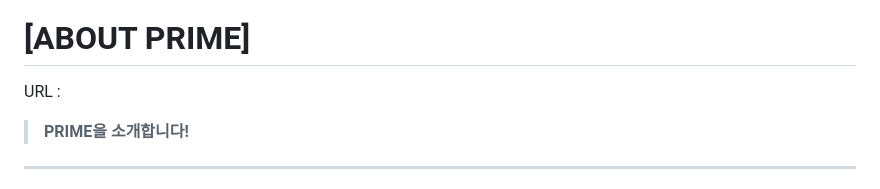
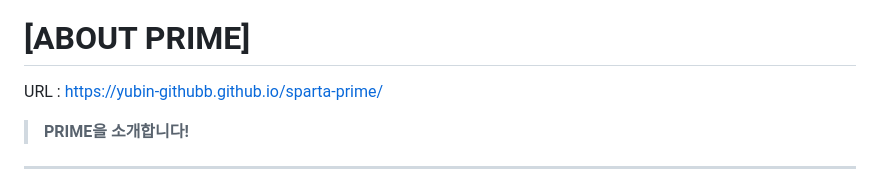
Before and after one commit to YUBIN-githubb/sparta-prime, a Markdown page: README.md, the part around the change. GitHub-like rendering.

Commit message:
Update README.md - url 업데이트

```diff
--- a/README.md
+++ b/README.md
@@ -2,7 +2,7 @@
 
 # [ABOUT PRIME]
 
-URL :
+URL : https://yubin-githubb.github.io/sparta-prime/
 > **PRIME을 소개합니다!**
 
 ---
```
